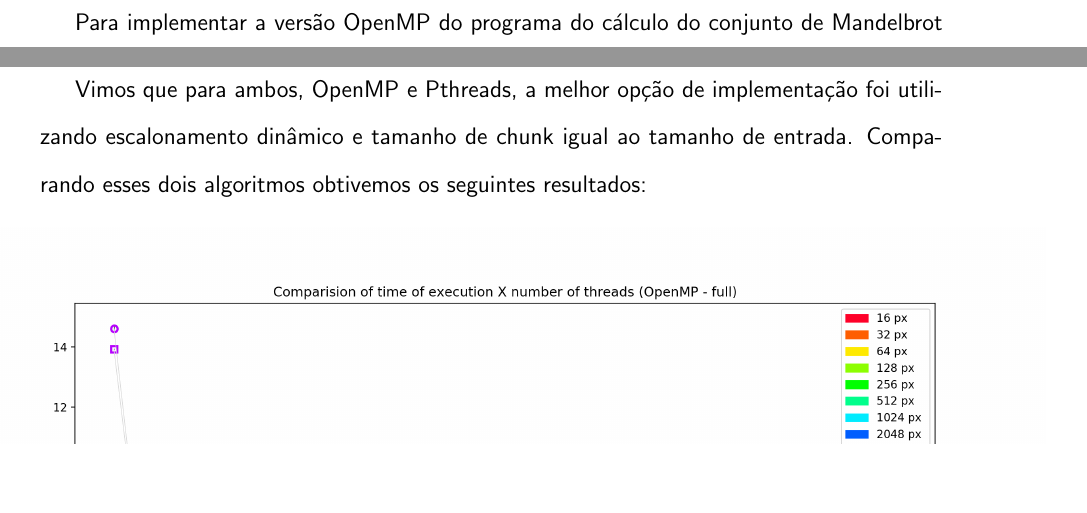
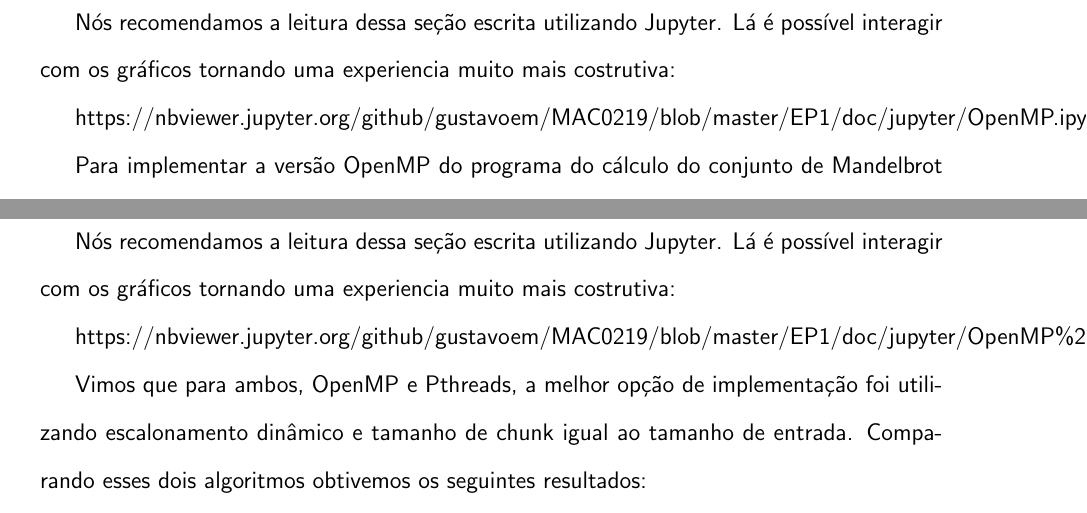
Before and after one commit to gustavoem/MAC0219, a LaTeX document (EP1/doc/relatorio_ep1.tex): two parts of pages 13 and 29 of 37, joined at a grey line, cut at the place of the change, the shorter picture padded with empty space. Compiled offline with pdfLaTeX.

Commit message:
Added links to jupyter notebook on report

```diff
--- a/EP1/doc/relatorio_ep1.tex
+++ b/EP1/doc/relatorio_ep1.tex
@@ -360,6 +360,10 @@ implementações de paralelismo com Pthreads:
 %%%%%%%%%%%%%%%%%%%%% OPENMP %%%%%%%%%%%%%%%%%%%%%%%%%%%%%%
 \newpage
 \section{Código em OpenMP}
+Nós recomendamos a leitura dessa seção escrita utilizando Jupyter. Lá é possível interagir com os gráficos tornando uma experiencia muito mais costrutiva:
+
+\href{https://nbviewer.jupyter.org/github/gustavoem/MAC0219/blob/master/EP1/doc/jupyter/OpenMP.ipynb}{https://nbviewer.jupyter.org/github/gustavoem/MAC0219/blob/master/EP1/doc/jupyter/OpenMP.ipynb}.
+
 Para implementar a versão OpenMP do programa do cálculo do conjunto de Mandelbrot tivemos que remover a alocação de memória e comandos de leitura e escrita do códgio fornecido previamente.
 Como não há comandos de leitura, os comandos de leitura e escrita são retirados, removendo-se a função \code{write\_to\_file()}. No caso de alocação de memória pode ser que o tempo de acesso a um vetor possa ser relevante, portanto não simplesmente removemos a função de alocação de memória. Para retirar as alocações, supomos que o tamanho máximo de uma imagem será de 11500px x 11500px e assim substituímos a alocação dinâmica do \code{image\_buffer} por uma alocação estática: \code{char image\_buffer[11500*11500][3]}.
 
@@ -524,6 +528,10 @@ Vemos que nesse caso a implementação estática se comportou melhor que a dinâ
 
 \newpage
 \section{OpenMP vs Pthreads}
+Nós recomendamos a leitura dessa seção escrita utilizando Jupyter. Lá é possível interagir com os gráficos tornando uma experiencia muito mais costrutiva:
+
+\href{https://nbviewer.jupyter.org/github/gustavoem/MAC0219/blob/master/EP1/doc/jupyter/OpenMP%20vs%20Pthreads.ipynb}{https://nbviewer.jupyter.org/github/gustavoem/MAC0219/blob/master/EP1/doc/jupyter/OpenMP\%20vs\%20Pthreads.ipynb}.
+
 Vimos que para ambos, OpenMP e Pthreads, a melhor opção de implementação foi utilizando escalonamento dinâmico e tamanho de chunk igual ao tamanho de entrada. Comparando esses dois algoritmos obtivemos os seguintes resultados:
 
 \begin{figure}[H]
```
